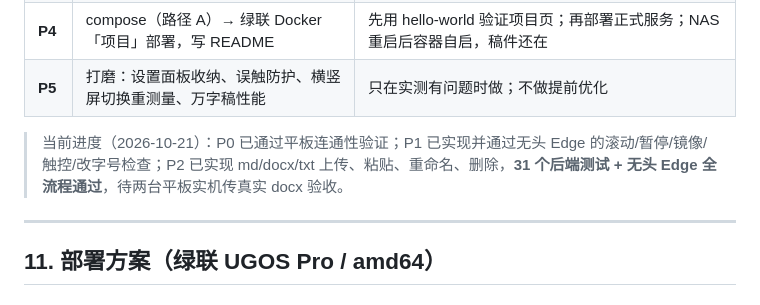
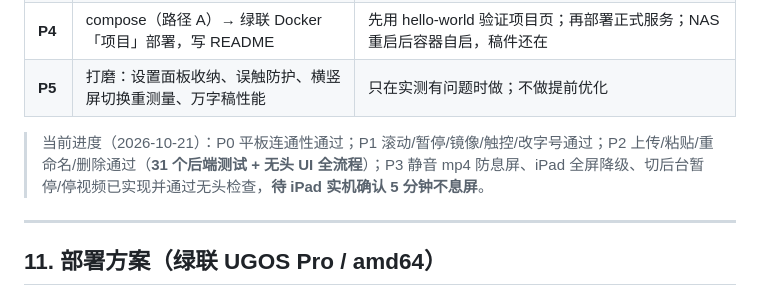
Before and after one commit to Galaxy-Walker/nmc-teleprompter, a Markdown page: PLAN.md, the part around the change. Drawn GitHub-style.

Commit message:
docs: 回写 P3 防息屏与全屏降级进度

```diff
--- a/PLAN.md
+++ b/PLAN.md
@@ -485,7 +485,7 @@ DELETE /api/scripts/{id}     → 204
 | **P4** | compose（路径 A）→ 绿联 Docker「项目」部署，写 README | 先用 hello-world 验证项目页；再部署正式服务；NAS 重启后容器自启，稿件还在 |
 | **P5** | 打磨：设置面板收纳、误触防护、横竖屏切换重测量、万字稿性能 | 只在实测有问题时做；不做提前优化 |
 
-> 当前进度（2026-10-21）：P0 已通过平板连通性验证；P1 已实现并通过无头 Edge 的滚动/暂停/镜像/触控/改字号检查；P2 已实现 md/docx/txt 上传、粘贴、重命名、删除，**31 个后端测试 + 无头 Edge 全流程通过**，待两台平板实机传真实 docx 验收。
+> 当前进度（2026-10-21）：P0 平板连通性通过；P1 滚动/暂停/镜像/触控/改字号通过；P2 上传/粘贴/重命名/删除通过（**31 个后端测试 + 无头 UI 全流程**）；P3 静音 mp4 防息屏、iPad 全屏降级、切后台暂停/停视频已实现并通过无头检查，**待 iPad 实机确认 5 分钟不息屏**。
 
 ---
 
```
